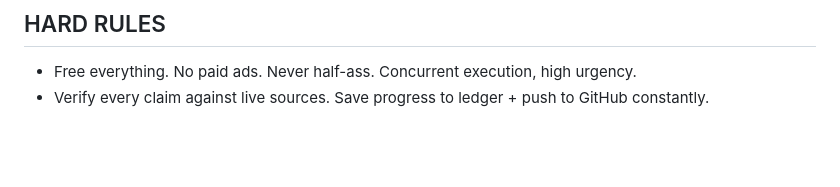
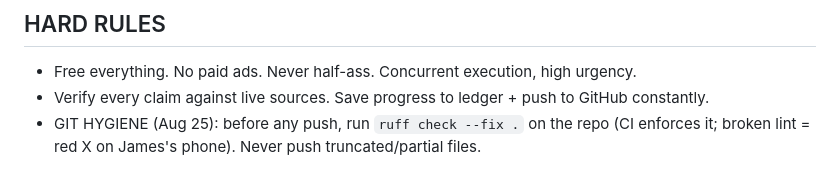
Before and after one commit to shinnjr/cbd-squeeze, a Markdown page: HANDOFF-BRIEF.md, the part around the change. GitHub-like rendering; blank space fills up the shorter version.

Commit message:
handoff brief: add lint-before-push rule

```diff
--- a/HANDOFF-BRIEF.md
+++ b/HANDOFF-BRIEF.md
@@ -47,3 +47,4 @@ RULES: swarm via waterfall (ox-alpha planning/copy, mid-tier code/art, worker bu
 ## HARD RULES
 - Free everything. No paid ads. Never half-ass. Concurrent execution, high urgency.
 - Verify every claim against live sources. Save progress to ledger + push to GitHub constantly.
+- GIT HYGIENE (Aug 25): before any push, run `ruff check --fix .` on the repo (CI enforces it; broken lint = red X on James's phone). Never push truncated/partial files.
```
